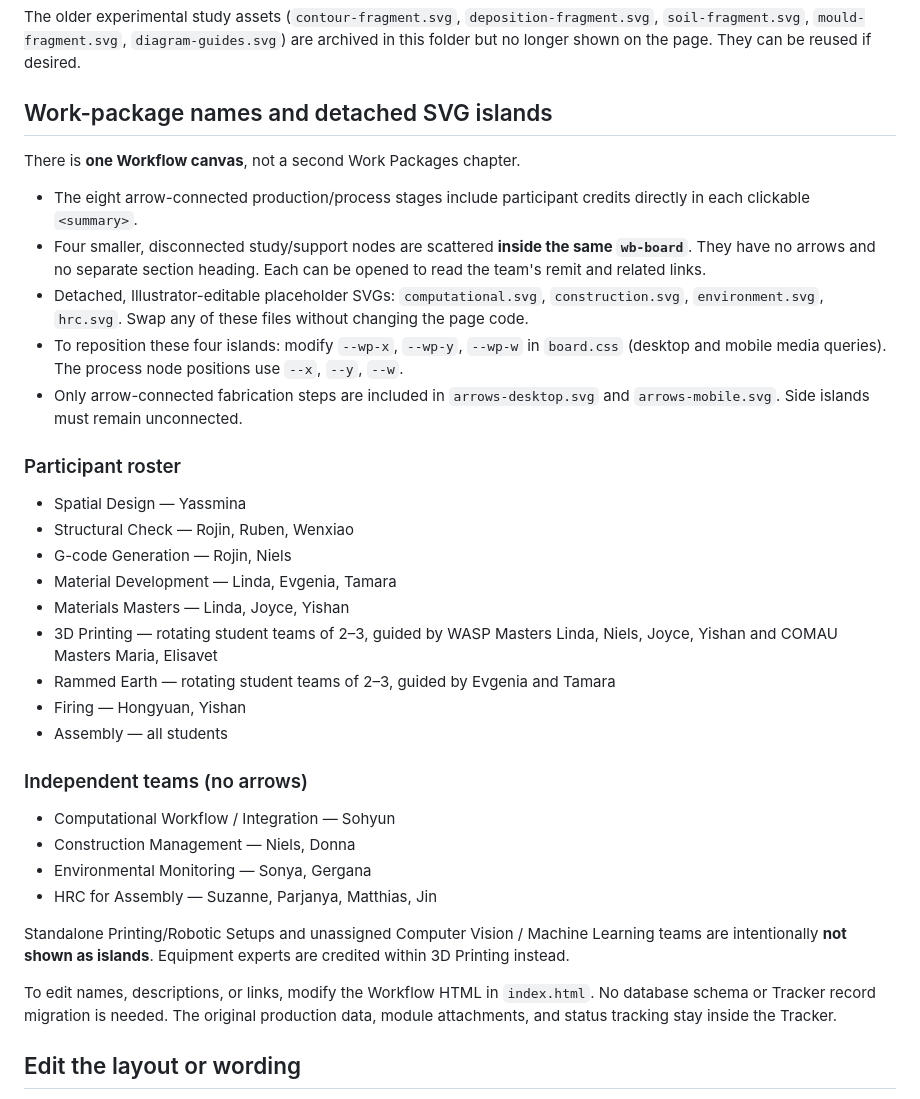
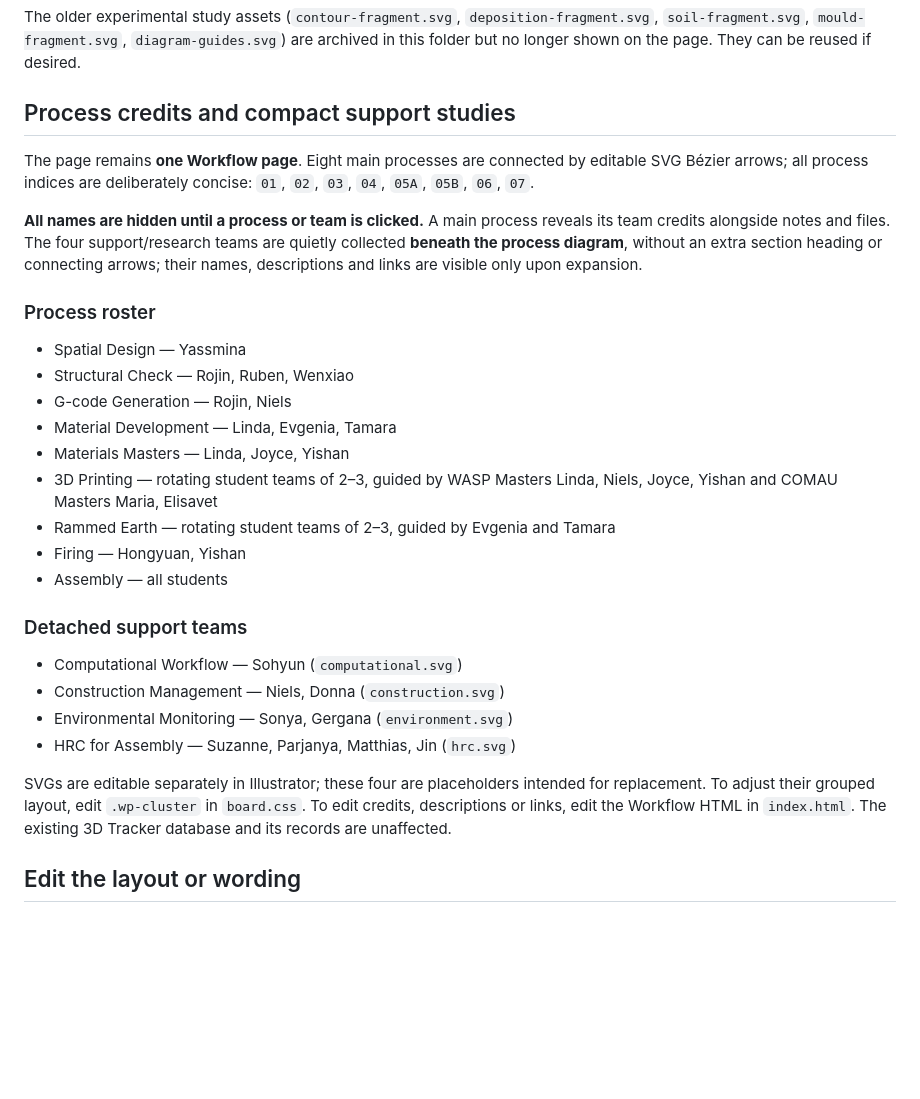
Before and after one commit to sogoose/pavilion-fabrication-tracker, a Markdown page: assets/workflow/README.md, the part around the change. Drawn GitHub-style; blank space fills up the shorter version.

Commit message:
Document compact number-only workflow and click-to-view team credits

```diff
--- a/assets/workflow/README.md
+++ b/assets/workflow/README.md
@@ -30,17 +30,13 @@ Edit either in Illustrator and replace the same file on GitHub. You can move a c
 
 The older experimental study assets (`contour-fragment.svg`, `deposition-fragment.svg`, `soil-fragment.svg`, `mould-fragment.svg`, `diagram-guides.svg`) are archived in this folder but no longer shown on the page. They can be reused if desired.
 
-## Work-package names and detached SVG islands
+## Process credits and compact support studies
 
-There is **one Workflow canvas**, not a second Work Packages chapter.
+The page remains **one Workflow page**. Eight main processes are connected by editable SVG Bézier arrows; all process indices are deliberately concise: `01`, `02`, `03`, `04`, `05A`, `05B`, `06`, `07`.
 
-- The eight arrow-connected production/process stages include participant credits directly in each clickable `<summary>`.
-- Four smaller, disconnected study/support nodes are scattered **inside the same `wb-board`**. They have no arrows and no separate section heading. Each can be opened to read the team's remit and related links.
-- Detached, Illustrator-editable placeholder SVGs: `computational.svg`, `construction.svg`, `environment.svg`, `hrc.svg`. Swap any of these files without changing the page code.
-- To reposition these four islands: modify `--wp-x`, `--wp-y`, `--wp-w` in `board.css` (desktop and mobile media queries). The process node positions use `--x`, `--y`, `--w`.
-- Only arrow-connected fabrication steps are included in `arrows-desktop.svg` and `arrows-mobile.svg`. Side islands must remain unconnected.
+**All names are hidden until a process or team is clicked.** A main process reveals its team credits alongside notes and files. The four support/research teams are quietly collected **beneath the process diagram**, without an extra section heading or connecting arrows; their names, descriptions and links are visible only upon expansion.
 
-### Participant roster
+### Process roster
 
 - Spatial Design — Yassmina
 - Structural Check — Rojin, Ruben, Wenxiao
@@ -52,16 +48,14 @@ There is **one Workflow canvas**, not a second Work Packages chapter.
 - Firing — Hongyuan, Yishan
 - Assembly — all students
 
-### Independent teams (no arrows)
+### Detached support teams
 
-- Computational Workflow / Integration — Sohyun
-- Construction Management — Niels, Donna
-- Environmental Monitoring — Sonya, Gergana
-- HRC for Assembly — Suzanne, Parjanya, Matthias, Jin
+- Computational Workflow — Sohyun (`computational.svg`)
+- Construction Management — Niels, Donna (`construction.svg`)
+- Environmental Monitoring — Sonya, Gergana (`environment.svg`)
+- HRC for Assembly — Suzanne, Parjanya, Matthias, Jin (`hrc.svg`)
 
-Standalone Printing/Robotic Setups and unassigned Computer Vision / Machine Learning teams are intentionally **not shown as islands**. Equipment experts are credited within 3D Printing instead.
-
-To edit names, descriptions, or links, modify the Workflow HTML in `index.html`. No database schema or Tracker record migration is needed. The original production data, module attachments, and status tracking stay inside the Tracker.
+SVGs are editable separately in Illustrator; these four are placeholders intended for replacement. To adjust their grouped layout, edit `.wp-cluster` in `board.css`. To edit credits, descriptions or links, edit the Workflow HTML in `index.html`. The existing 3D Tracker database and its records are unaffected.
 
 ## Edit the layout or wording
 
```
